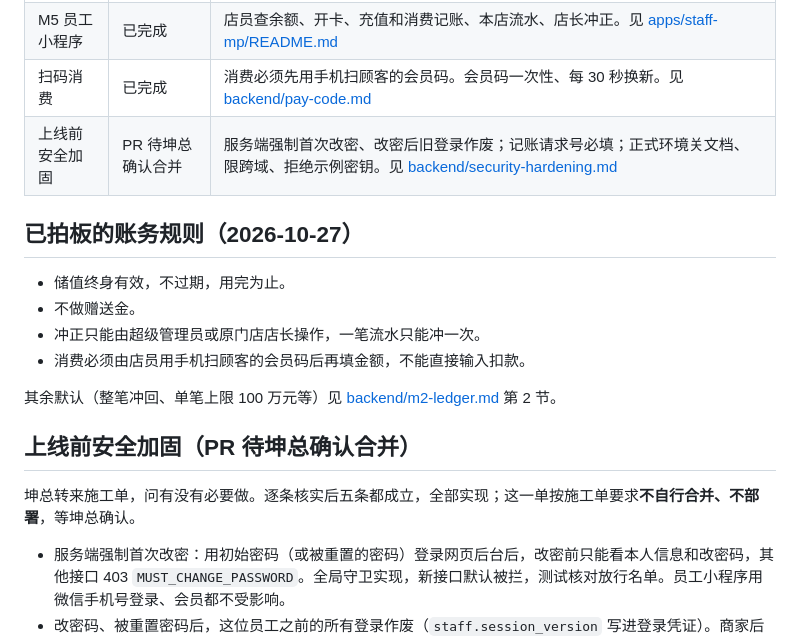
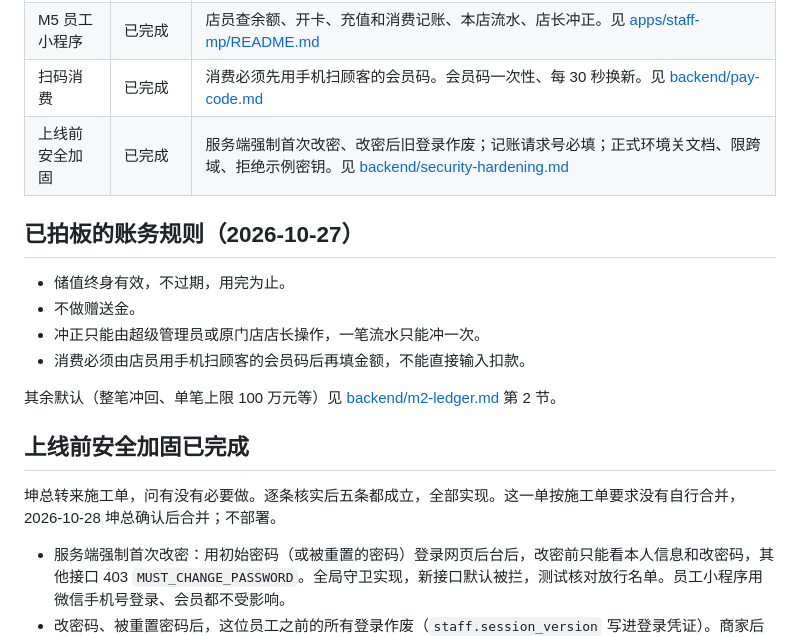
Before and after one commit to 2770419748-lgtm/prepaid-member-miniprogram, a Markdown page: docs/PROGRESS.md, the part around the change. Drawn GitHub-style.

Commit message:
进度表：上线前安全加固经坤总确认合并
Co-Authored-By: Claude Opus 5.5 <noreply@anthropic.com>
Claude-Session: https://claude.ai/code/session_01LoxVnURiAbmQnpHL6poR51

```diff
--- a/docs/PROGRESS.md
+++ b/docs/PROGRESS.md
@@ -17,7 +17,7 @@
 | P2 审计与对账 | 已完成 | 操作记录查询、当日对账、余额日结与核对。见 [backend/p2-audit.md](./backend/p2-audit.md) |
 | M5 员工小程序 | 已完成 | 店员查余额、开卡、充值和消费记账、本店流水、店长冲正。见 [apps/staff-mp/README.md](../apps/staff-mp/README.md) |
 | 扫码消费 | 已完成 | 消费必须先用手机扫顾客的会员码。会员码一次性、每 30 秒换新。见 [backend/pay-code.md](./backend/pay-code.md) |
-| 上线前安全加固 | PR 待坤总确认合并 | 服务端强制首次改密、改密后旧登录作废；记账请求号必填；正式环境关文档、限跨域、拒绝示例密钥。见 [backend/security-hardening.md](./backend/security-hardening.md) |
+| 上线前安全加固 | 已完成 | 服务端强制首次改密、改密后旧登录作废；记账请求号必填；正式环境关文档、限跨域、拒绝示例密钥。见 [backend/security-hardening.md](./backend/security-hardening.md) |
 
 ## 已拍板的账务规则（2026-10-27）
 
@@ -28,9 +28,9 @@
 
 其余默认（整笔冲回、单笔上限 100 万元等）见 [backend/m2-ledger.md](./backend/m2-ledger.md) 第 2 节。
 
-## 上线前安全加固（PR 待坤总确认合并）
+## 上线前安全加固已完成
 
-坤总转来施工单，问有没有必要做。逐条核实后五条都成立，全部实现；这一单按施工单要求**不自行合并、不部署**，等坤总确认。
+坤总转来施工单，问有没有必要做。逐条核实后五条都成立，全部实现。这一单按施工单要求没有自行合并，2026-10-28 坤总确认后合并；不部署。
 
 - 服务端强制首次改密：用初始密码（或被重置的密码）登录网页后台后，改密前只能看本人信息和改密码，其他接口 403 `MUST_CHANGE_PASSWORD`。全局守卫实现，新接口默认被拦，测试核对放行名单。员工小程序用微信手机号登录、会员都不受影响。
 - 改密码、被重置密码后，这位员工之前的所有登录作废（`staff.session_version` 写进登录凭证）。商家后台改完密码回登录页重新登录；接口说要改密时跳改密页。
```
